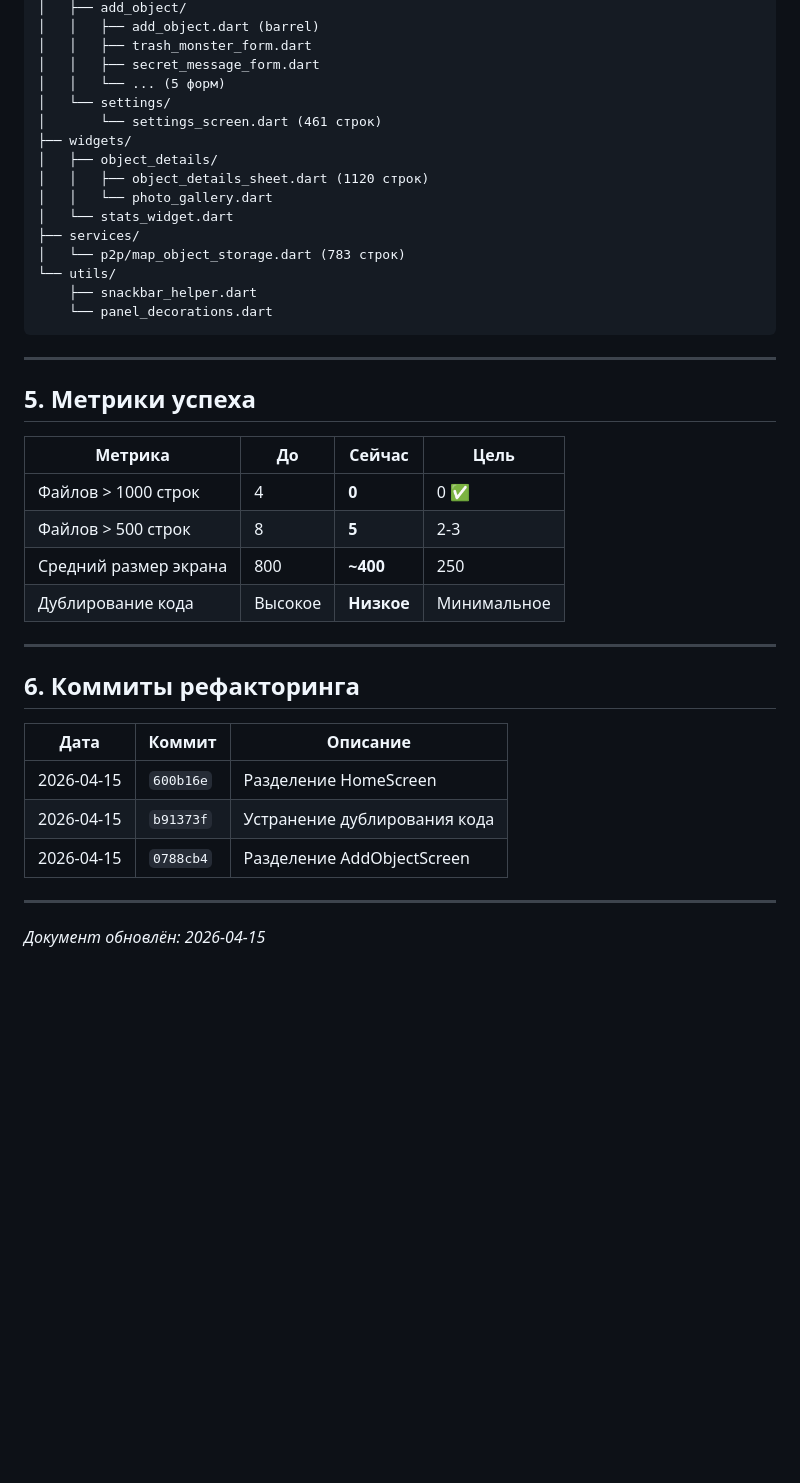
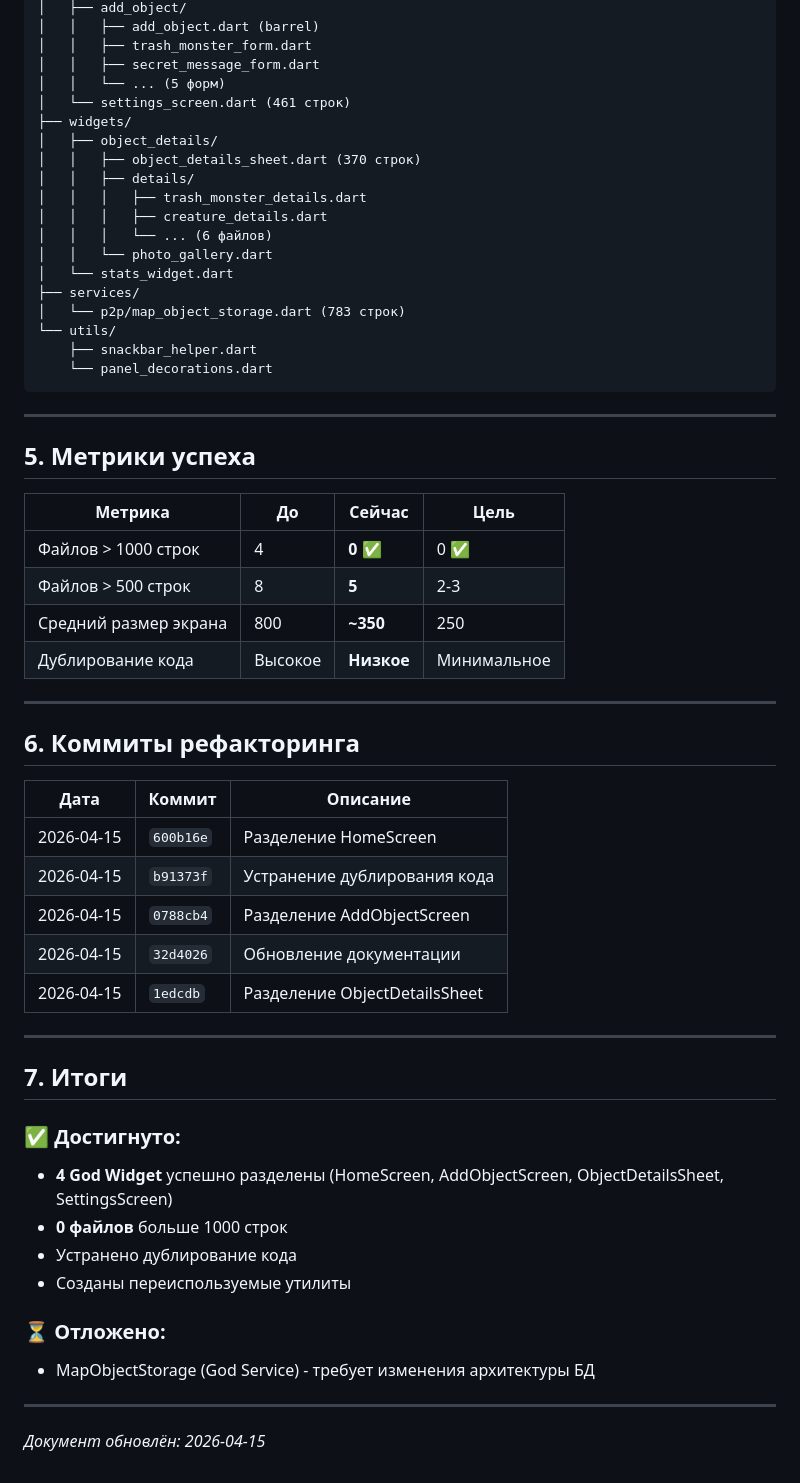
Before and after one commit to NikasAl/progulkin, a Markdown page: docs/REFACTORING_PLAN_2026.md, the part around one of its changes. Rendered like a GitHub page; blank space fills up the shorter version.

```diff
--- a/docs/REFACTORING_PLAN_2026.md
+++ b/docs/REFACTORING_PLAN_2026.md
@@ -173,11 +170,14 @@ lib/
 │   │   ├── trash_monster_form.dart
 │   │   ├── secret_message_form.dart
 │   │   └── ... (5 форм)
-│   └── settings/
-│       └── settings_screen.dart (461 строк)
+│   └── settings_screen.dart (461 строк)
 ├── widgets/
 │   ├── object_details/
-│   │   ├── object_details_sheet.dart (1120 строк)
+│   │   ├── object_details_sheet.dart (370 строк)
+│   │   ├── details/
+│   │   │   ├── trash_monster_details.dart
+│   │   │   ├── creature_details.dart
+│   │   │   └── ... (6 файлов)
 │   │   └── photo_gallery.dart
 │   └── stats_widget.dart
 ├── services/
@@ -193,9 +193,9 @@ lib/
 
 | Метрика | До | Сейчас | Цель |
 |---------|-----|--------|------|
-| Файлов > 1000 строк | 4 | **0** | 0 ✅ |
+| Файлов > 1000 строк | 4 | **0** ✅ | 0 ✅ |
 | Файлов > 500 строк | 8 | **5** | 2-3 |
-| Средний размер экрана | 800 | **~400** | 250 |
+| Средний размер экрана | 800 | **~350** | 250 |
 | Дублирование кода | Высокое | **Низкое** | Минимальное |
 
 ---
@@ -207,6 +207,21 @@ lib/
 | 2026-04-15 | `600b16e` | Разделение HomeScreen |
 | 2026-04-15 | `b91373f` | Устранение дублирования кода |
 | 2026-04-15 | `0788cb4` | Разделение AddObjectScreen |
+| 2026-04-15 | `32d4026` | Обновление документации |
+| 2026-04-15 | `1edcdb` | Разделение ObjectDetailsSheet |
+
+---
+
+## 7. Итоги
+
+### ✅ Достигнуто:
+- **4 God Widget** успешно разделены (HomeScreen, AddObjectScreen, ObjectDetailsSheet, SettingsScreen)
+- **0 файлов** больше 1000 строк
+- Устранено дублирование кода
+- Созданы переиспользуемые утилиты
+
+### ⏳ Отложено:
+- MapObjectStorage (God Service) - требует изменения архитектуры БД
 
 ---
 
```
Also changed, not shown: other parts of docs/REFACTORING_PLAN_2026.md (+17 -20 lines).
